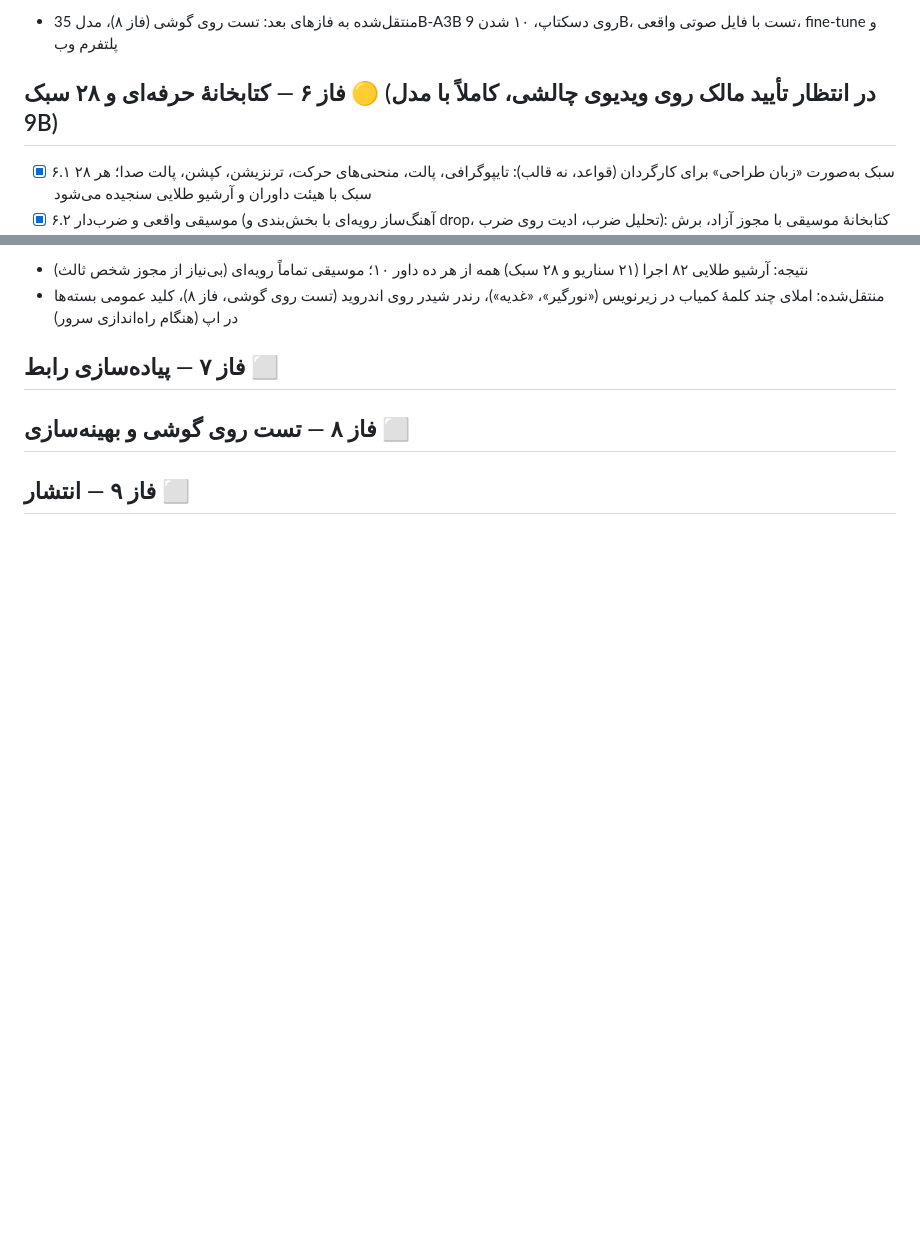
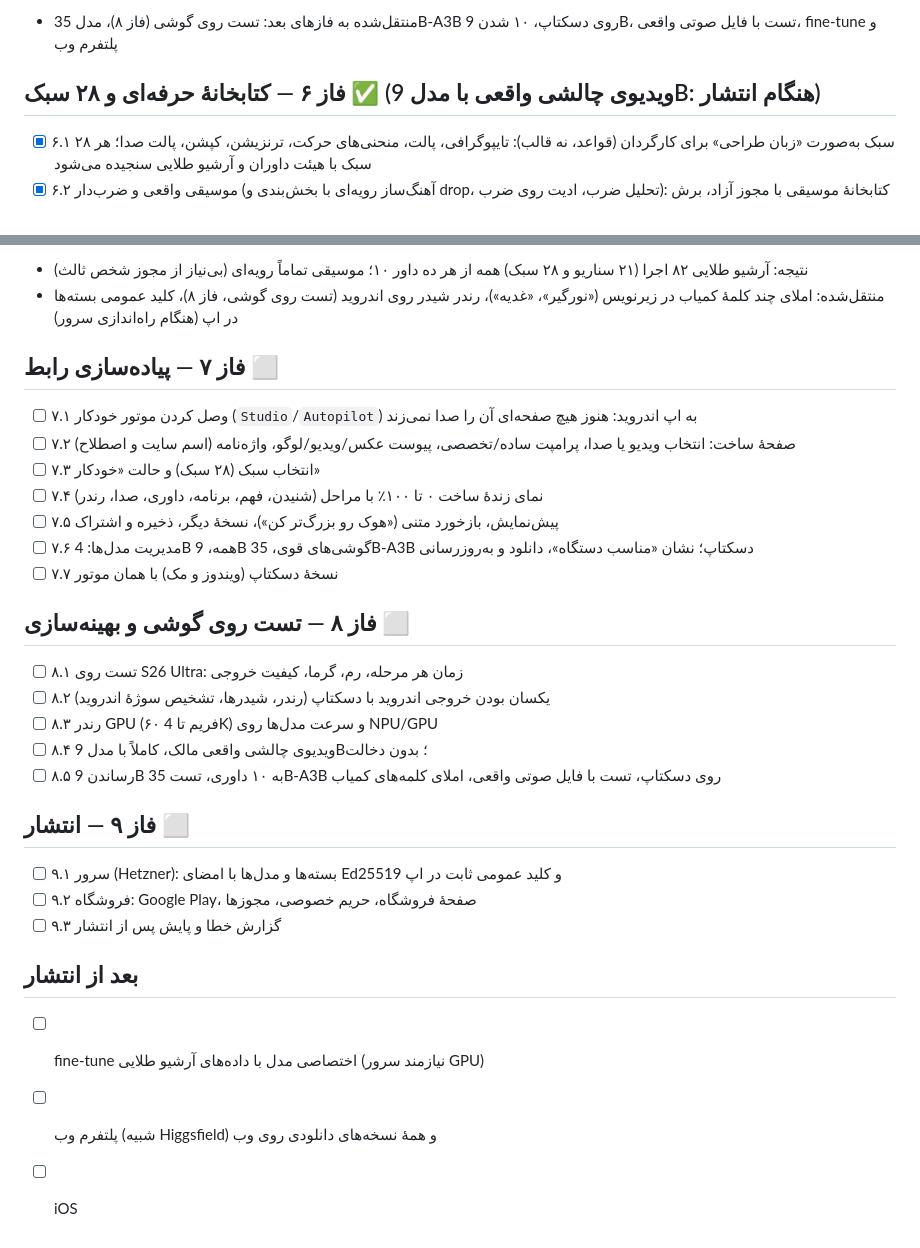
Before and after one commit to BehnamJalaliCo/Trimio, a Markdown page: docs/ROADMAP.md, 2 parts joined by grey strips. Drawn GitHub-style; blank space fills up the shorter version.

Commit message:
Roadmap: phase 6 closed (real challenge video moves to release testing); phases 7-9 and after-release listed
Co-Authored-By: Claude Opus 5.5 <noreply@anthropic.com>
Claude-Session: https://claude.ai/code/session_01WTcB4sSZQc6YyqMcQz6mYT

```diff
--- a/docs/ROADMAP.md
+++ b/docs/ROADMAP.md
@@ -87,7 +87,7 @@
 - [x] محک: ویدیوی واقعی ۲ از هر ده داور ۱۰ (تأیید مالک: ۱۰ از ۱۰)؛ کارگاه ۲۱ سناریو و آرشیو طلایی: ۲۰ از ۲۱ با نمرهٔ کامل
 - منتقل‌شده به فازهای بعد: تست روی گوشی (فاز ۸)، مدل 35B-A3B روی دسکتاپ، ۱۰ شدن 9B، تست با فایل صوتی واقعی، fine-tune و پلتفرم وب
 
-## فاز ۶ — کتابخانهٔ حرفه‌ای و ۲۸ سبک 🟡 (در انتظار تأیید مالک روی ویدیوی چالشی، کاملاً با مدل 9B)
+## فاز ۶ — کتابخانهٔ حرفه‌ای و ۲۸ سبک ✅ (ویدیوی چالشی واقعی با مدل 9B: هنگام انتشار)
 - [x] ۶.۱ ۲۸ سبک به‌صورت «زبان طراحی» برای کارگردان (قواعد، نه قالب): تایپوگرافی، پالت، منحنی‌های حرکت، ترنزیشن، کپشن، پالت صدا؛ هر سبک با هیئت داوران و آرشیو طلایی سنجیده می‌شود
 - [x] ۶.۲ موسیقی واقعی و ضرب‌دار (آهنگ‌ساز رویه‌ای با بخش‌بندی و drop، تحلیل ضرب، ادیت روی ضرب): کتابخانهٔ موسیقی با مجوز آزاد، برش و لوپ روی ضرب، هم‌گامی گرافیک و برش‌ها با ضرب، داور موسیقی سخت‌گیرتر
 - [x] ۶.۳ افکت صوتی حرفه‌ای (رویه‌ای، لایه‌ای، ۶ پالت): کتابخانهٔ SFX واقعی (whoosh، hit، riser، UI) با لایه‌بندی و پالت هر سبک
@@ -101,5 +101,24 @@
 - منتقل‌شده: املای چند کلمهٔ کمیاب در زیرنویس («نورگیر»، «غدیه»)، رندر شیدر روی اندروید (تست روی گوشی، فاز ۸)، کلید عمومی بسته‌ها در اپ (هنگام راه‌اندازی سرور)
 
 ## فاز ۷ — پیاده‌سازی رابط ⬜
+- [ ] ۷.۱ وصل کردن موتور خودکار (`Studio`/`Autopilot`) به اپ اندروید: هنوز هیچ صفحه‌ای آن را صدا نمی‌زند
+- [ ] ۷.۲ صفحهٔ ساخت: انتخاب ویدیو یا صدا، پرامپت ساده/تخصصی، پیوست عکس/ویدیو/لوگو، واژه‌نامه (اسم سایت و اصطلاح)
+- [ ] ۷.۳ انتخاب سبک (۲۸ سبک) و حالت «خودکار»
+- [ ] ۷.۴ نمای زندهٔ ساخت ۰ تا ۱۰۰٪ با مراحل (شنیدن، فهم، برنامه، داوری، صدا، رندر)
+- [ ] ۷.۵ پیش‌نمایش، بازخورد متنی («هوک رو بزرگ‌تر کن»)، نسخهٔ دیگر، ذخیره و اشتراک
+- [ ] ۷.۶ مدیریت مدل‌ها: 4B همه، 9B گوشی‌های قوی، 35B-A3B دسکتاپ؛ نشان «مناسب دستگاه»، دانلود و به‌روزرسانی
+- [ ] ۷.۷ نسخهٔ دسکتاپ (ویندوز و مک) با همان موتور
 ## فاز ۸ — تست روی گوشی و بهینه‌سازی ⬜
+- [ ] ۸.۱ تست روی S26 Ultra: زمان هر مرحله، رم، گرما، کیفیت خروجی
+- [ ] ۸.۲ یکسان بودن خروجی اندروید با دسکتاپ (رندر، شیدرها، تشخیص سوژهٔ اندروید)
+- [ ] ۸.۳ رندر GPU (۶۰ فریم تا 4K) و سرعت مدل‌ها روی NPU/GPU
+- [ ] ۸.۴ ویدیوی چالشی واقعی مالک، کاملاً با مدل 9B؛ بدون دخالت
+- [ ] ۸.۵ رساندن 9B به ۱۰ داوری، تست 35B-A3B روی دسکتاپ، تست با فایل صوتی واقعی، املای کلمه‌های کمیاب
 ## فاز ۹ — انتشار ⬜
+- [ ] ۹.۱ سرور (Hetzner): بسته‌ها و مدل‌ها با امضای Ed25519 و کلید عمومی ثابت در اپ
+- [ ] ۹.۲ فروشگاه: Google Play، صفحهٔ فروشگاه، حریم خصوصی، مجوزها
+- [ ] ۹.۳ گزارش خطا و پایش پس از انتشار
+## بعد از انتشار
+- [ ] fine-tune اختصاصی مدل با داده‌های آرشیو طلایی (نیازمند سرور GPU)
+- [ ] پلتفرم وب (شبیه Higgsfield) و همهٔ نسخه‌های دانلودی روی وب
+- [ ] iOS
```
